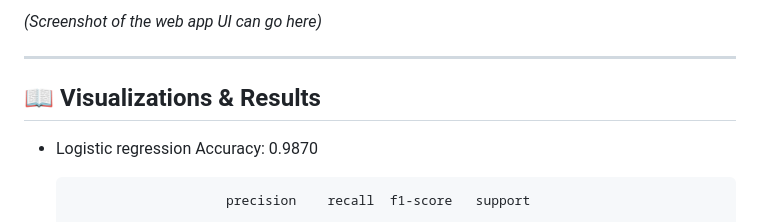
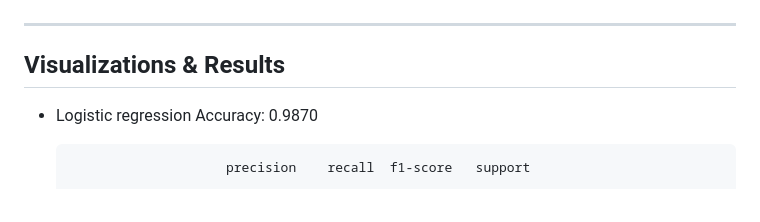
Before and after one commit to YashJha12421/Fake_News_Detection, a Markdown page: README.md, the part around the change printed below. GitHub-like rendering.

```diff
--- a/README.md
+++ b/README.md
@@ -83,9 +83,10 @@ This project demonstrates end-to-end ML workflow: data preprocessing, model trai
 
-*(Screenshot of the web app UI can go here)*
+
+
 
 ---
 
-## 📖 Visualizations & Results
+## Visualizations & Results
 
 
 * Logistic regression Accuracy: 0.9870
```
Also changed, not shown: other parts of README.md (+10 -10 lines).
